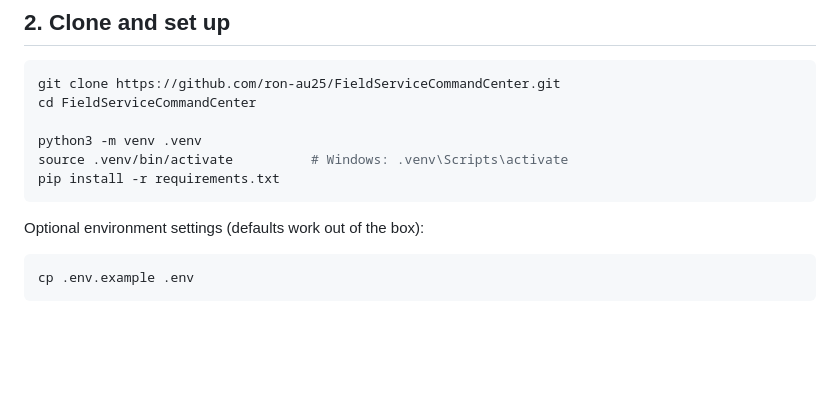
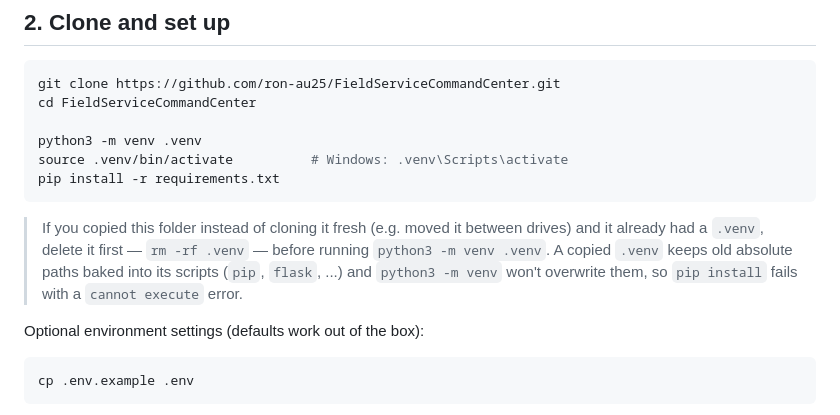
Before and after one commit to ron-au25/Org62CommandCenter, a Markdown page: INSTALL.md, the part around the change. Rendered like a GitHub page; blank space fills up the shorter version.

Commit message:
docs: warn about copied .venv keeping stale absolute shebang paths Co-Authored-By: Claude Sonnet 5 <noreply@anthropic.com>

````diff
--- a/INSTALL.md
+++ b/INSTALL.md
@@ -34,6 +34,12 @@ python3 -m venv .venv
 source .venv/bin/activate          # Windows: .venv\Scripts\activate
 pip install -r requirements.txt
 ```
+
+> If you copied this folder instead of cloning it fresh (e.g. moved it between
+> drives) and it already had a `.venv`, delete it first — `rm -rf .venv` —
+> before running `python3 -m venv .venv`. A copied `.venv` keeps old absolute
+> paths baked into its scripts (`pip`, `flask`, ...) and `python3 -m venv`
+> won't overwrite them, so `pip install` fails with a `cannot execute` error.
 
 Optional environment settings (defaults work out of the box):
 
````
